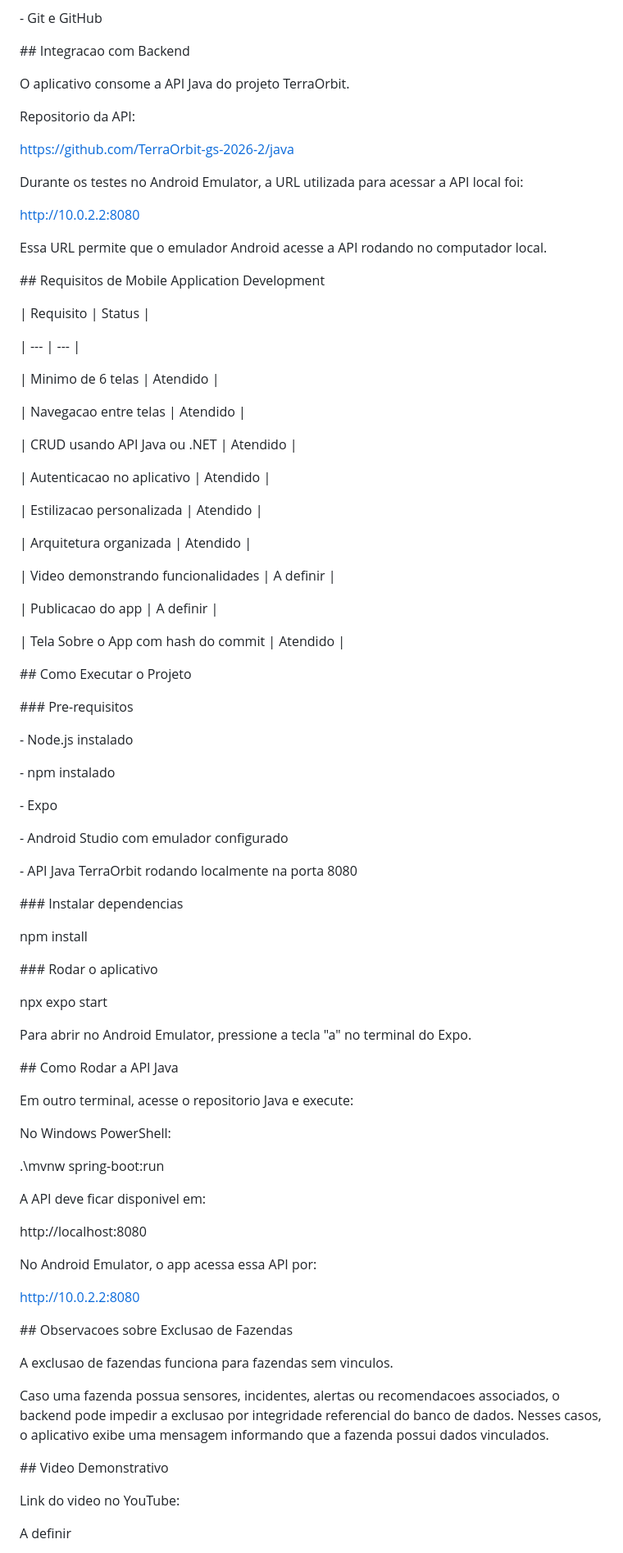
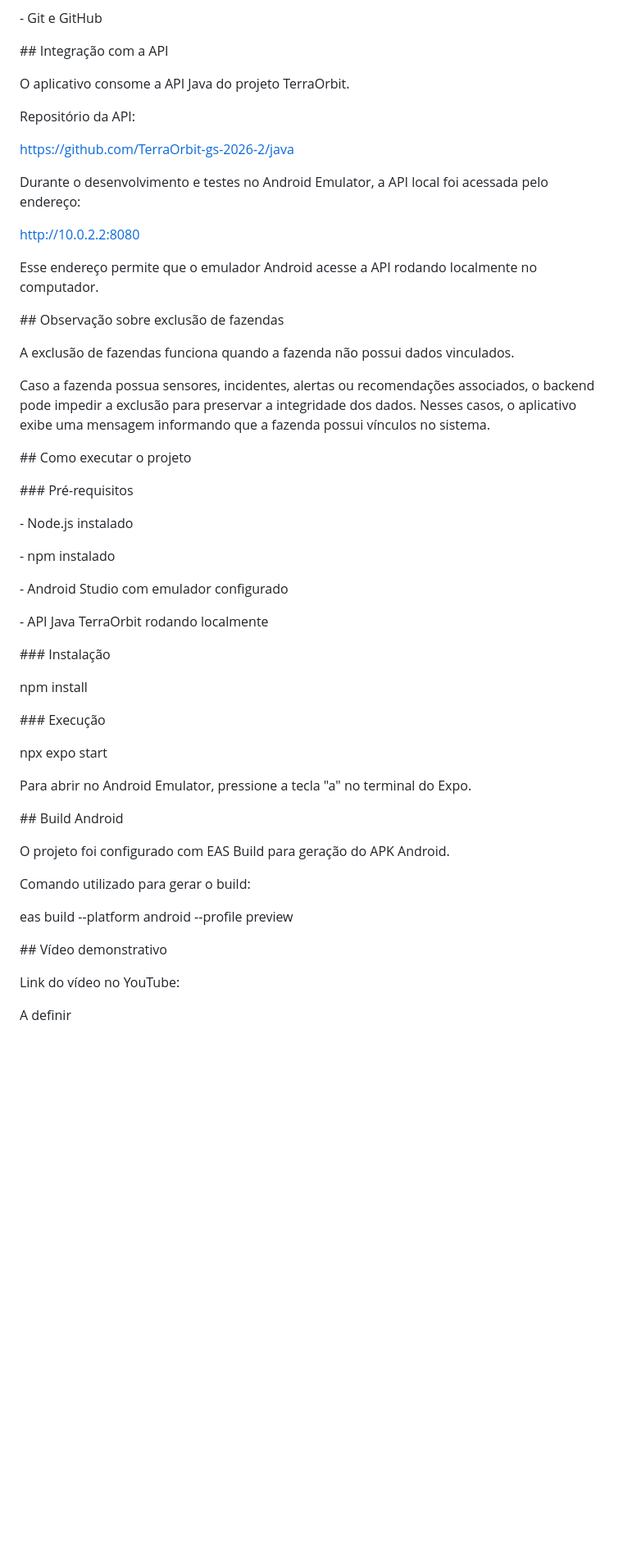
Before and after one commit to TerraOrbit-gs-2026-2/mobile, a Markdown page: README.md, the part around one of its changes. Shown at 82% size. Drawn GitHub-style; blank space fills up the shorter version.

Commit message:
documentacao do projeto

```diff
--- a/README.md
+++ b/README.md
@@ -116,7 +110,7 @@ O aplicativo possui mais de 6 telas, atendendo ao requisito da disciplina:
 
 
 
-\## Integracao com Backend
+\## Integração com a API
 
 
 
@@ -124,7 +118,7 @@ O aplicativo consome a API Java do projeto TerraOrbit.
 
 
 
-Repositorio da API:
+Repositório da API:
 
 
 
@@ -132,7 +126,7 @@ https://github.com/TerraOrbit-gs-2026-2/java
 
 
 
-Durante os testes no Android Emulator, a URL utilizada para acessar a API local foi:
+Durante o desenvolvimento e testes no Android Emulator, a API local foi acessada pelo endereço:
 
 
 
@@ -140,43 +134,27 @@ http://10.0.2.2:8080
 
 
 
-Essa URL permite que o emulador Android acesse a API rodando no computador local.
+Esse endereço permite que o emulador Android acesse a API rodando localmente no computador.
 
 
 
-\## Requisitos de Mobile Application Development
+\## Observação sobre exclusão de fazendas
 
 
 
-| Requisito | Status |
-
-| --- | --- |
-
-| Minimo de 6 telas | Atendido |
-
-| Navegacao entre telas | Atendido |
-
-| CRUD usando API Java ou .NET | Atendido |
-
-| Autenticacao no aplicativo | Atendido |
-
-| Estilizacao personalizada | Atendido |
-
-| Arquitetura organizada | Atendido |
-
-| Video demonstrando funcionalidades | A definir |
-
-| Publicacao do app | A definir |
-
-| Tela Sobre o App com hash do commit | Atendido |
+A exclusão de fazendas funciona quando a fazenda não possui dados vinculados.
 
 
 
-\## Como Executar o Projeto
+Caso a fazenda possua sensores, incidentes, alertas ou recomendações associados, o backend pode impedir a exclusão para preservar a integridade dos dados. Nesses casos, o aplicativo exibe uma mensagem informando que a fazenda possui vínculos no sistema.
 
 
 
-\### Pre-requisitos
+\## Como executar o projeto
+
+
+
+\### Pré-requisitos
 
 
 
@@ -184,15 +162,13 @@ Essa URL permite que o emulador Android acesse a API rodando no computador local
 
 \- npm instalado
 
-\- Expo
-
 \- Android Studio com emulador configurado
 
-\- API Java TerraOrbit rodando localmente na porta 8080
+\- API Java TerraOrbit rodando localmente
 
 
 
-\### Instalar dependencias
+\### Instalação
 
 
 
@@ -200,7 +176,7 @@ npm install
 
 
 
-\### Rodar o aplicativo
+\### Execução
 
 
 
@@ -212,55 +188,27 @@ Para abrir no Android Emulator, pressione a tecla "a" no terminal do Expo.
 
 
 
-\## Como Rodar a API Java
+\## Build Android
 
 
 
-Em outro terminal, acesse o repositorio Java e execute:
+O projeto foi configurado com EAS Build para geração do APK Android.
 
 
 
-No Windows PowerShell:
+Comando utilizado para gerar o build:
 
 
 
-.\\mvnw spring-boot:run
+eas build --platform android --profile preview
 
 
 
-A API deve ficar disponivel em:
+\## Vídeo demonstrativo
 
 
 
-http://localhost:8080
-
-
-
-No Android Emulator, o app acessa essa API por:
-
-
-
-http://10.0.2.2:8080
-
-
-
-\## Observacoes sobre Exclusao de Fazendas
-
-
-
-A exclusao de fazendas funciona para fazendas sem vinculos.
-
-
-
-Caso uma fazenda possua sensores, incidentes, alertas ou recomendacoes associados, o backend pode impedir a exclusao por integridade referencial do banco de dados. Nesses casos, o aplicativo exibe uma mensagem informando que a fazenda possui dados vinculados.
-
-
-
-\## Video Demonstrativo
-
-
-
-Link do video no YouTube:
+Link do vídeo no YouTube:
 
 
 
```
Also changed, not shown: other parts of README.md (+55 -99 lines).
